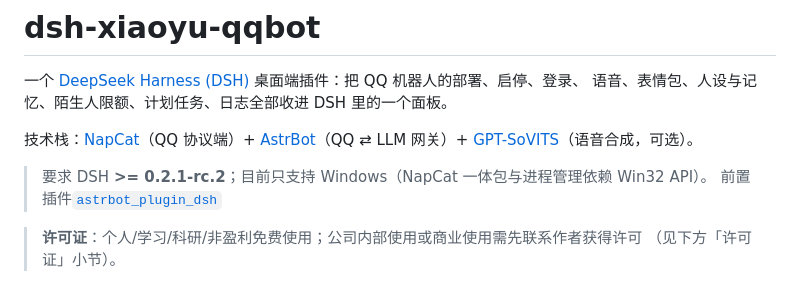
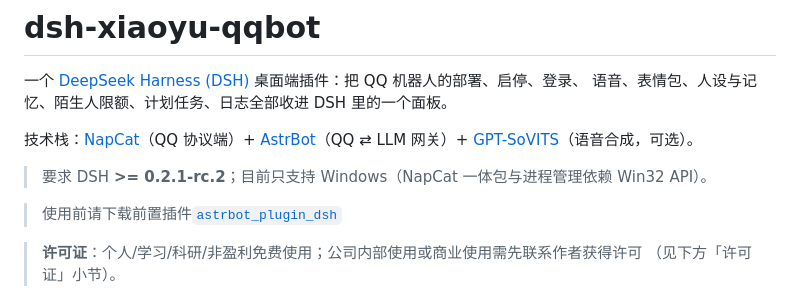
Before and after one commit to ZOTTALL/dsh-xiaoyu-qqbot, a Markdown page: README.md, the part around the change. Drawn GitHub-style.

Commit message:
Clarify plugin download instructions in README
Updated plugin requirement section in README.

```diff
--- a/README.md
+++ b/README.md
@@ -8,7 +8,8 @@
 [GPT-SoVITS](https://github.com/RVC-Boss/GPT-SoVITS)（语音合成，可选）。
 
 > 要求 DSH **>= 0.2.1-rc.2**；目前只支持 Windows（NapCat 一体包与进程管理依赖 Win32 API）。
-> 前置插件[`astrbot_plugin_dsh`](https://github.com/CCYellowStar2/astrbot_plugin_dsh)
+
+> 使用前请下载前置插件[`astrbot_plugin_dsh`](https://github.com/CCYellowStar2/astrbot_plugin_dsh)
 
 > **许可证**：个人/学习/科研/非盈利免费使用；公司内部使用或商业使用需先联系作者获得许可
 > （见下方「许可证」小节）。
```
